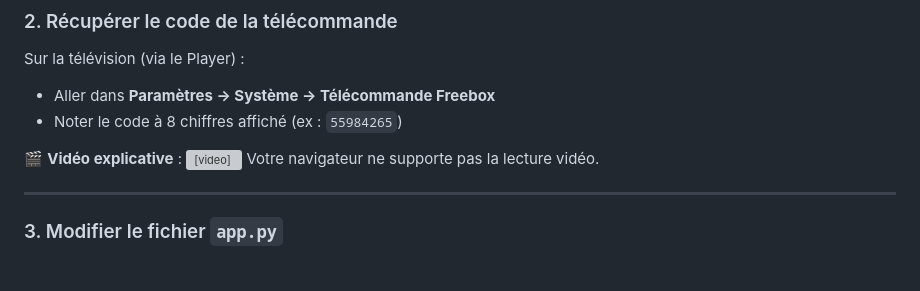
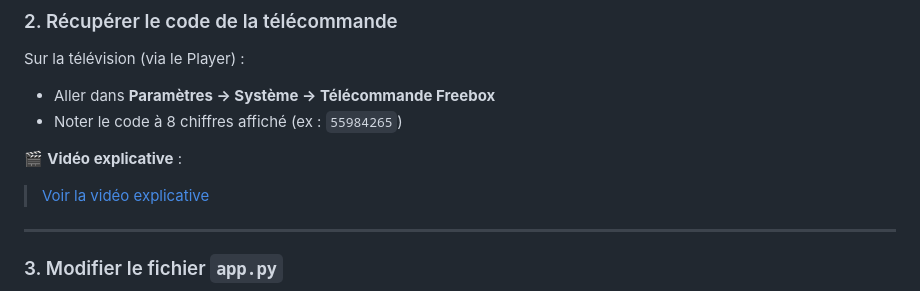
Before and after one commit to sonnybn/freebox-remote-controller, a Markdown page: README.md, the part around the change. Drawn GitHub-style; blank space fills up the shorter version; grey boxes are pictures that could not be loaded.

```diff
--- a/README.md
+++ b/README.md
@@ -71,11 +71,7 @@ Sur la télévision (via le Player) :
 - Noter le code à 8 chiffres affiché (ex : `55984265`)
 
 🎬 **Vidéo explicative** :
-<video width="600" controls>
-  <source src="telec.mp4" type="video/mp4">
-  Votre navigateur ne supporte pas la lecture vidéo.
-</video>
-
+>[Voir la vidéo explicative](telec.mp4)
 ---
 
 ### 3. Modifier le fichier `app.py`
```
